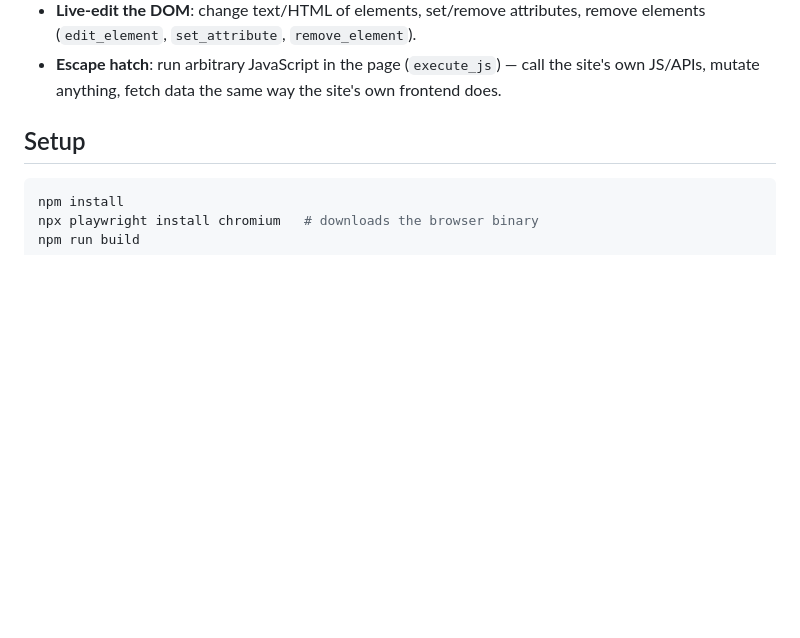
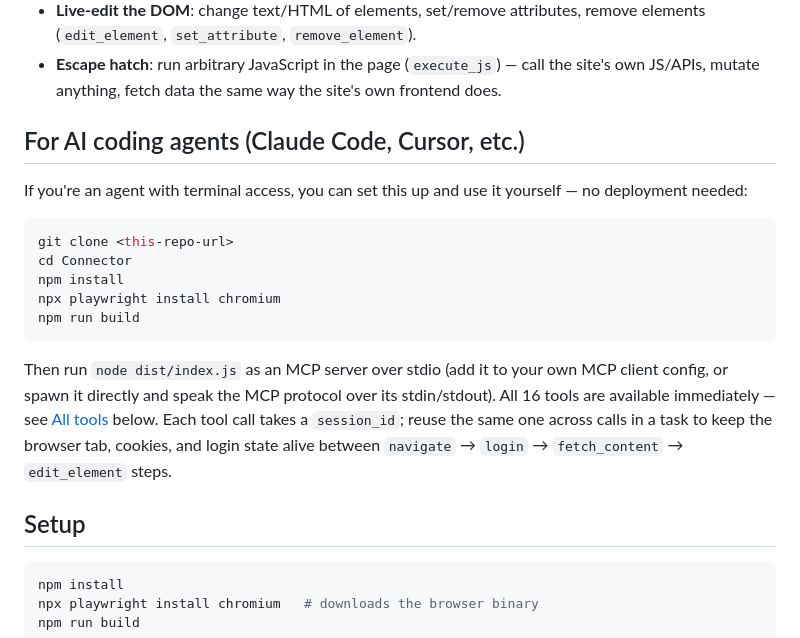
Before and after one commit to samyakb32-sys/Connector, a Markdown page: README.md, the part around the change. GitHub-like rendering; blank space fills up the shorter version.

Commit message:
docs: add self-setup instructions for AI coding agents
Since this stays GitHub-only (no hosted deployment), the primary usage
path is a coding agent (Claude Code, Cursor, etc.) cloning the repo and
running it locally over stdio.

Co-Authored-By: Claude Sonnet 5 <noreply@anthropic.com>
Claude-Session: https://claude.ai/code/session_01AQXhDq1t4gyUw8fghTghD4

````diff
--- a/README.md
+++ b/README.md
@@ -20,6 +20,27 @@ sites that have no API at all.
 - **Escape hatch**: run arbitrary JavaScript in the page (`execute_js`) —
   call the site's own JS/APIs, mutate anything, fetch data the same way the
   site's own frontend does.
+
+## For AI coding agents (Claude Code, Cursor, etc.)
+
+If you're an agent with terminal access, you can set this up and use it
+yourself — no deployment needed:
+
+```bash
+git clone <this-repo-url>
+cd Connector
+npm install
+npx playwright install chromium
+npm run build
+```
+
+Then run `node dist/index.js` as an MCP server over stdio (add it to your own
+MCP client config, or spawn it directly and speak the MCP protocol over its
+stdin/stdout). All 16 tools are available immediately — see
+[All tools](#all-tools) below. Each tool call takes a `session_id`; reuse the
+same one across calls in a task to keep the browser tab, cookies, and login
+state alive between `navigate` → `login` → `fetch_content` → `edit_element`
+steps.
 
 ## Setup
 
````
